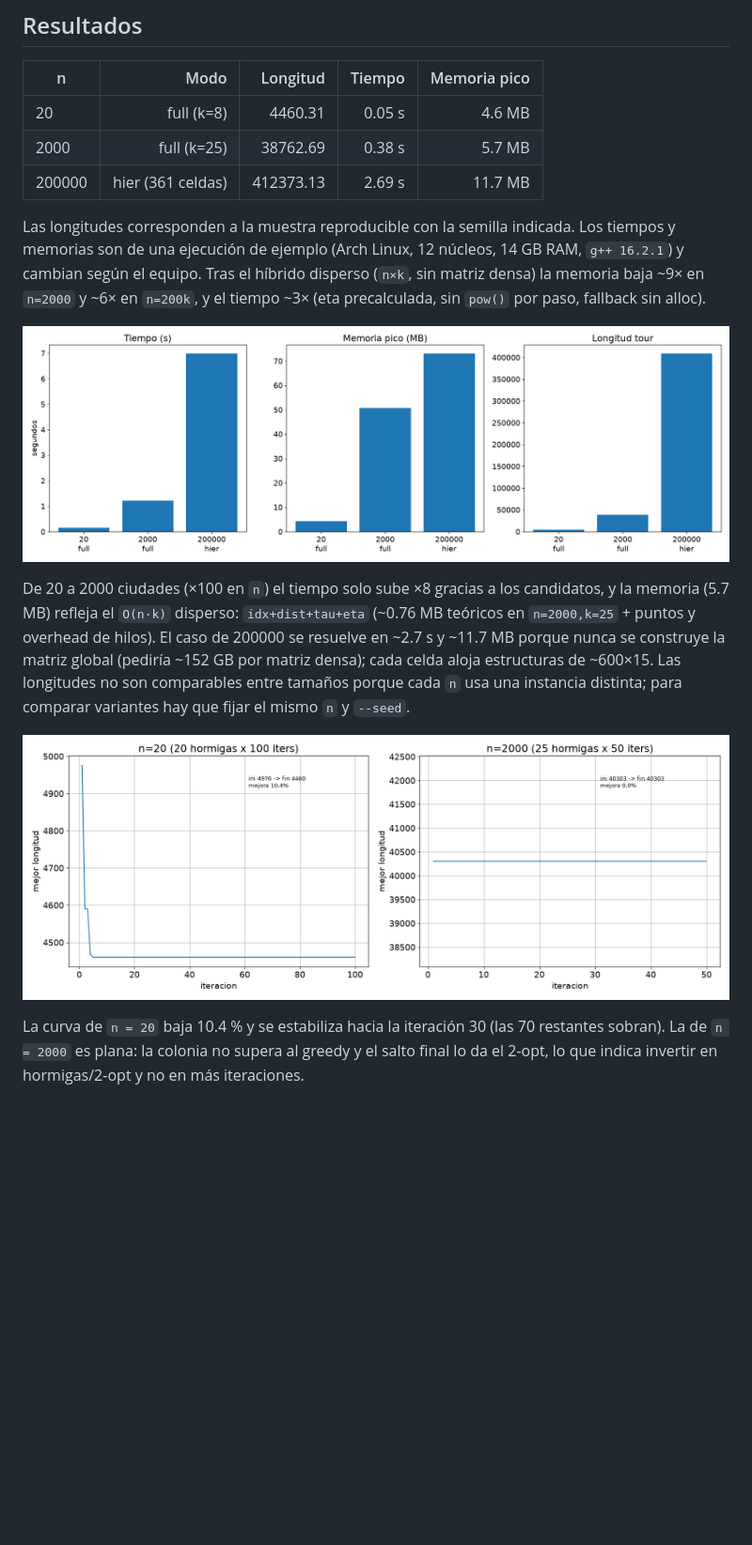
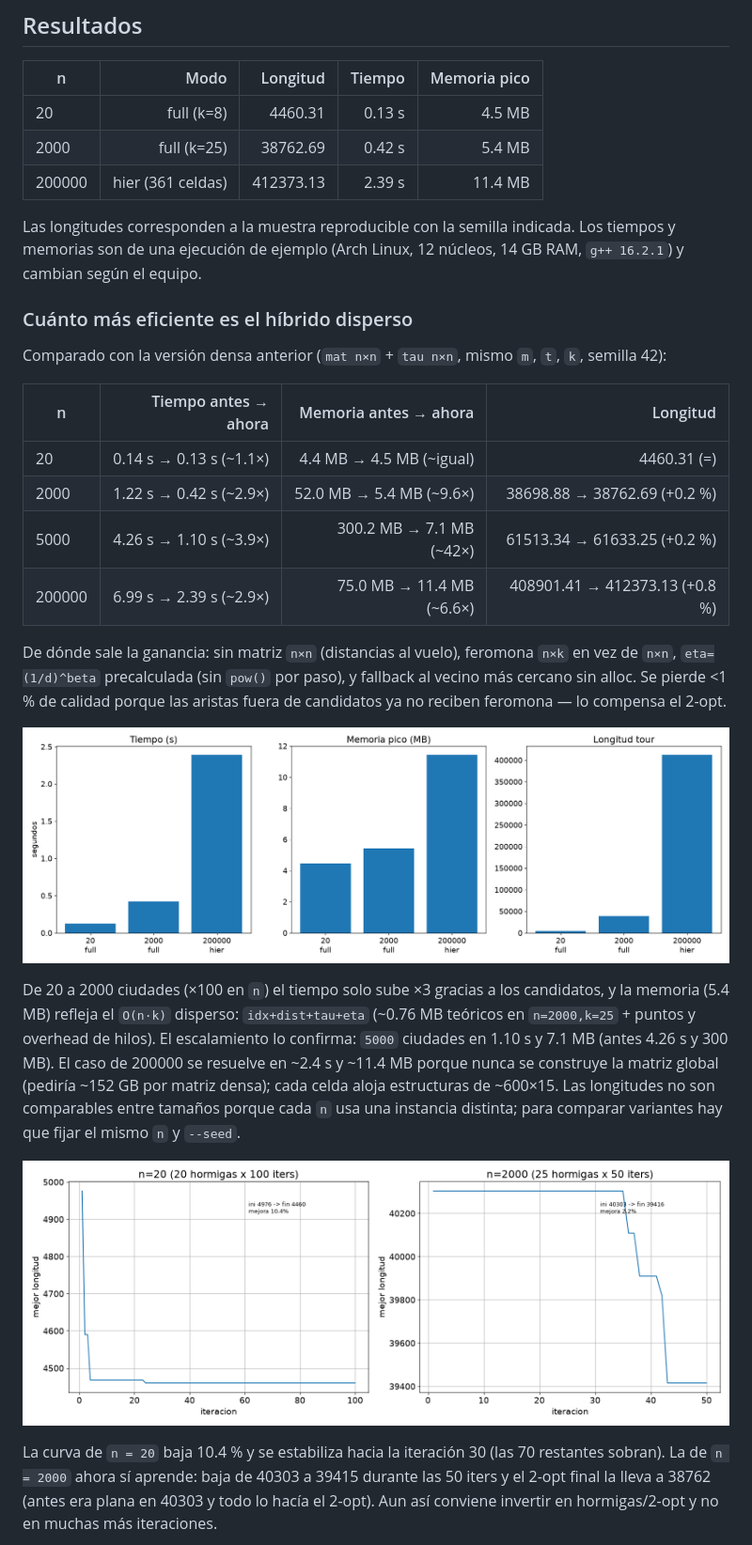
Before and after one commit to JAGR1792/ACO, a Markdown page: README.md, the part around the change printed below. Shown: that part at 94% size. GitHub-like rendering; pictures changed too: img/benchmark.png, img/convergencia.png; blank space fills up the shorter version.

Commit message:
docs(readme, informe): resultados hibrido disperso O(n*k)

```diff
--- a/README.md
+++ b/README.md
@@ -47,19 +47,32 @@ Otros comandos útiles:
 
 | n | Modo | Longitud | Tiempo | Memoria pico |
 |---|--:|---:|---:|---:|
-| 20 | full (k=8) | 4460.31 | 0.05 s | 4.6 MB |
-| 2000 | full (k=25) | 38762.69 | 0.38 s | 5.7 MB |
-| 200000 | hier (361 celdas) | 412373.13 | 2.69 s | 11.7 MB |
+| 20 | full (k=8) | 4460.31 | 0.13 s | 4.5 MB |
+| 2000 | full (k=25) | 38762.69 | 0.42 s | 5.4 MB |
+| 200000 | hier (361 celdas) | 412373.13 | 2.39 s | 11.4 MB |
 
-Las longitudes corresponden a la muestra reproducible con la semilla indicada. Los tiempos y memorias son de una ejecución de ejemplo (Arch Linux, 12 núcleos, 14 GB RAM, `g++ 16.2.1`) y cambian según el equipo. Tras el híbrido disperso (`n×k`, sin matriz densa) la memoria baja ~9× en `n=2000` y ~6× en `n=200k`, y el tiempo ~3× (eta precalculada, sin `pow()` por paso, fallback sin alloc).
+Las longitudes corresponden a la muestra reproducible con la semilla indicada. Los tiempos y memorias son de una ejecución de ejemplo (Arch Linux, 12 núcleos, 14 GB RAM, `g++ 16.2.1`) y cambian según el equipo.
+
+### Cuánto más eficiente es el híbrido disperso
+
+Comparado con la versión densa anterior (`mat n×n` + `tau n×n`, mismo `m`, `t`, `k`, semilla 42):
+
+| n | Tiempo antes → ahora | Memoria antes → ahora | Longitud |
+|---|--:|--:|--:|
+| 20 | 0.14 s → 0.13 s (~1.1×) | 4.4 MB → 4.5 MB (~igual) | 4460.31 (=) |
+| 2000 | 1.22 s → 0.42 s (~2.9×) | 52.0 MB → 5.4 MB (~9.6×) | 38698.88 → 38762.69 (+0.2 %) |
+| 5000 | 4.26 s → 1.10 s (~3.9×) | 300.2 MB → 7.1 MB (~42×) | 61513.34 → 61633.25 (+0.2 %) |
+| 200000 | 6.99 s → 2.39 s (~2.9×) | 75.0 MB → 11.4 MB (~6.6×) | 408901.41 → 412373.13 (+0.8 %) |
+
+De dónde sale la ganancia: sin matriz `n×n` (distancias al vuelo), feromona `n×k` en vez de `n×n`, `eta=(1/d)^beta` precalculada (sin `pow()` por paso), y fallback al vecino más cercano sin alloc. Se pierde <1 % de calidad porque las aristas fuera de candidatos ya no reciben feromona — lo compensa el 2-opt.
 
 ![Tiempo, memoria pico y longitud del tour para los tres tamaños](img/benchmark.png)
 
-De 20 a 2000 ciudades (×100 en `n`) el tiempo solo sube ×8 gracias a los candidatos, y la memoria (5.7 MB) refleja el `O(n·k)` disperso: `idx+dist+tau+eta` (~0.76 MB teóricos en `n=2000,k=25` + puntos y overhead de hilos). El caso de 200000 se resuelve en ~2.7 s y ~11.7 MB porque nunca se construye la matriz global (pediría ~152 GB por matriz densa); cada celda aloja estructuras de ~600×15. Las longitudes no son comparables entre tamaños porque cada `n` usa una instancia distinta; para comparar variantes hay que fijar el mismo `n` y `--seed`.
+De 20 a 2000 ciudades (×100 en `n`) el tiempo solo sube ×3 gracias a los candidatos, y la memoria (5.4 MB) refleja el `O(n·k)` disperso: `idx+dist+tau+eta` (~0.76 MB teóricos en `n=2000,k=25` + puntos y overhead de hilos). El escalamiento lo confirma: `5000` ciudades en 1.10 s y 7.1 MB (antes 4.26 s y 300 MB). El caso de 200000 se resuelve en ~2.4 s y ~11.4 MB porque nunca se construye la matriz global (pediría ~152 GB por matriz densa); cada celda aloja estructuras de ~600×15. Las longitudes no son comparables entre tamaños porque cada `n` usa una instancia distinta; para comparar variantes hay que fijar el mismo `n` y `--seed`.
 
 ![Convergencia del mejor tour por iteración](img/convergencia.png)
 
-La curva de `n = 20` baja 10.4 % y se estabiliza hacia la iteración 30 (las 70 restantes sobran). La de `n = 2000` es plana: la colonia no supera al greedy y el salto final lo da el 2-opt, lo que indica invertir en hormigas/2-opt y no en más iteraciones.
+La curva de `n = 20` baja 10.4 % y se estabiliza hacia la iteración 30 (las 70 restantes sobran). La de `n = 2000` ahora sí aprende: baja de 40303 a 39415 durante las 50 iters y el 2-opt final la lleva a 38762 (antes era plana en 40303 y todo lo hacía el 2-opt). Aun así conviene invertir en hormigas/2-opt y no en muchas más iteraciones.
 
 ![Escalamiento con rectas de referencia O(n) y O(n²)](img/escalamiento.png)
 
```
Also changed, not shown: other parts of README.md (+1 -1 lines), img/candidatos.png, img/escalamiento.png, 6 other files.
